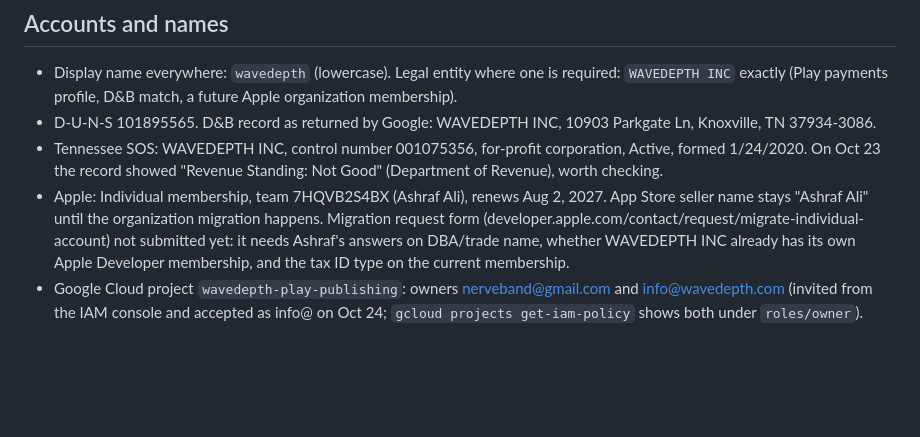
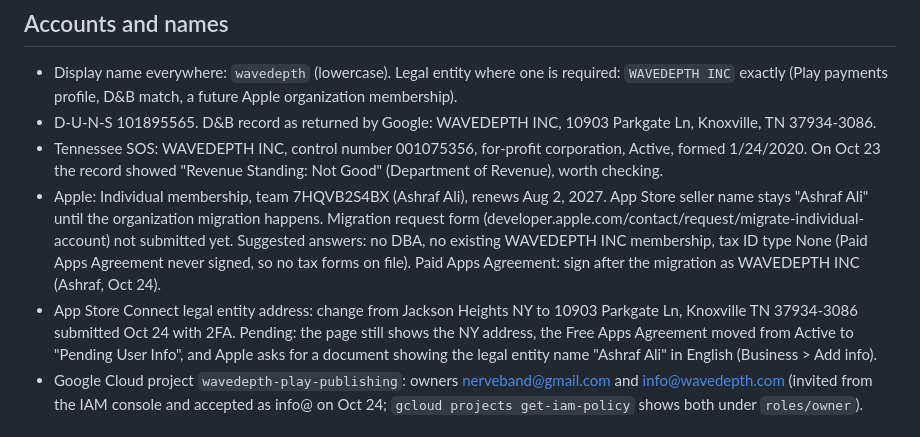
Before and after one commit to nerveband/squadpad, a Markdown page: docs/release-2026-10.md, the part around the change. Rendered like a GitHub page; blank space fills up the shorter version.

Commit message:
docs: Apple legal entity address change pending

```diff
--- a/docs/release-2026-10.md
+++ b/docs/release-2026-10.md
@@ -21,7 +21,8 @@ Working notes for the first App Store and Google Play release of the native app
 - Display name everywhere: `wavedepth` (lowercase). Legal entity where one is required: `WAVEDEPTH INC` exactly (Play payments profile, D&B match, a future Apple organization membership).
 - D-U-N-S 101895565. D&B record as returned by Google: WAVEDEPTH INC, 10903 Parkgate Ln, Knoxville, TN 37934-3086.
 - Tennessee SOS: WAVEDEPTH INC, control number 001075356, for-profit corporation, Active, formed 1/24/2020. On Oct 23 the record showed "Revenue Standing: Not Good" (Department of Revenue), worth checking.
-- Apple: Individual membership, team 7HQVB2S4BX (Ashraf Ali), renews Aug 2, 2027. App Store seller name stays "Ashraf Ali" until the organization migration happens. Migration request form (developer.apple.com/contact/request/migrate-individual-account) not submitted yet: it needs Ashraf's answers on DBA/trade name, whether WAVEDEPTH INC already has its own Apple Developer membership, and the tax ID type on the current membership.
+- Apple: Individual membership, team 7HQVB2S4BX (Ashraf Ali), renews Aug 2, 2027. App Store seller name stays "Ashraf Ali" until the organization migration happens. Migration request form (developer.apple.com/contact/request/migrate-individual-account) not submitted yet. Suggested answers: no DBA, no existing WAVEDEPTH INC membership, tax ID type None (Paid Apps Agreement never signed, so no tax forms on file). Paid Apps Agreement: sign after the migration as WAVEDEPTH INC (Ashraf, Oct 24).
+- App Store Connect legal entity address: change from Jackson Heights NY to 10903 Parkgate Ln, Knoxville TN 37934-3086 submitted Oct 24 with 2FA. Pending: the page still shows the NY address, the Free Apps Agreement moved from Active to "Pending User Info", and Apple asks for a document showing the legal entity name "Ashraf Ali" in English (Business > Add info).
 - Google Cloud project `wavedepth-play-publishing`: owners nerveband@gmail.com and info@wavedepth.com (invited from the IAM console and accepted as info@ on Oct 24; `gcloud projects get-iam-policy` shows both under `roles/owner`).
 
 ## iOS
```
